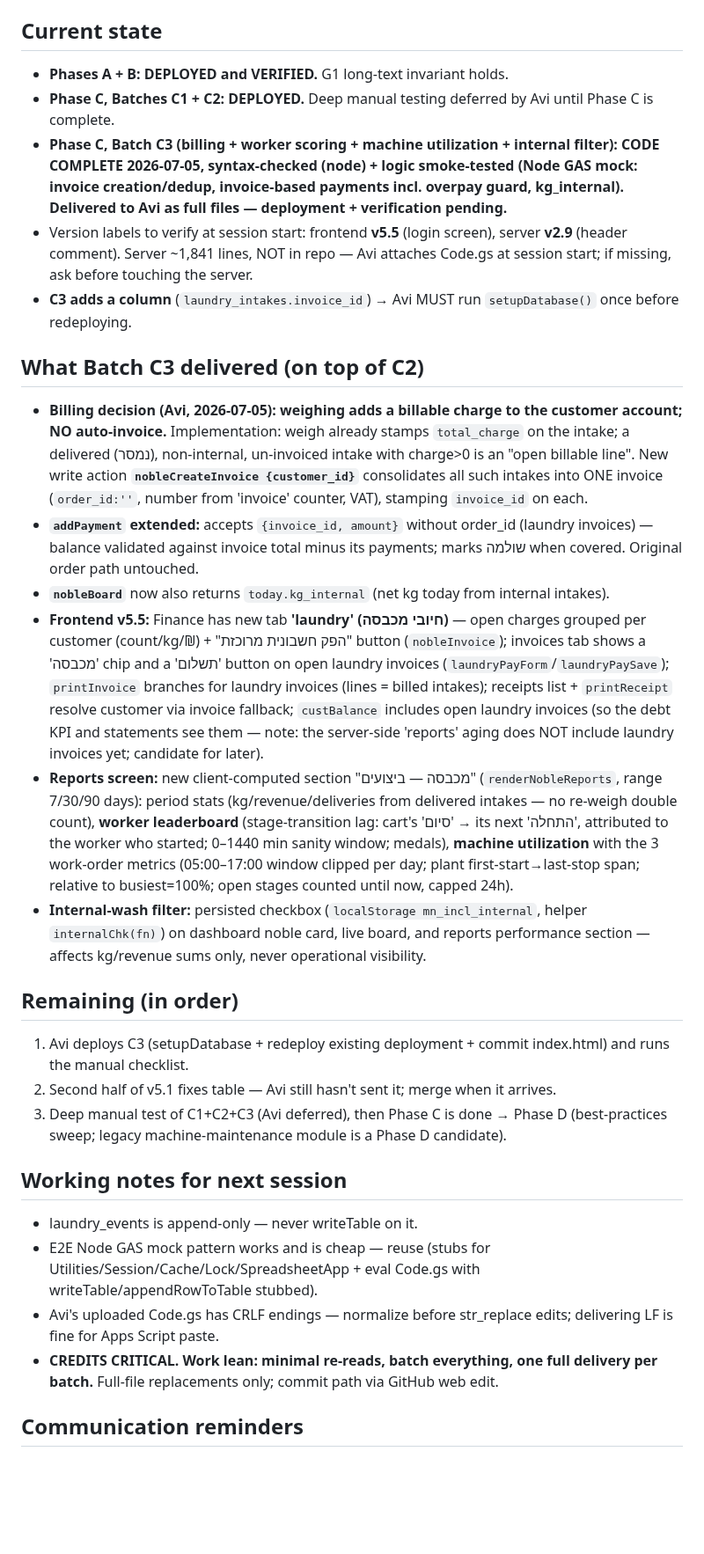
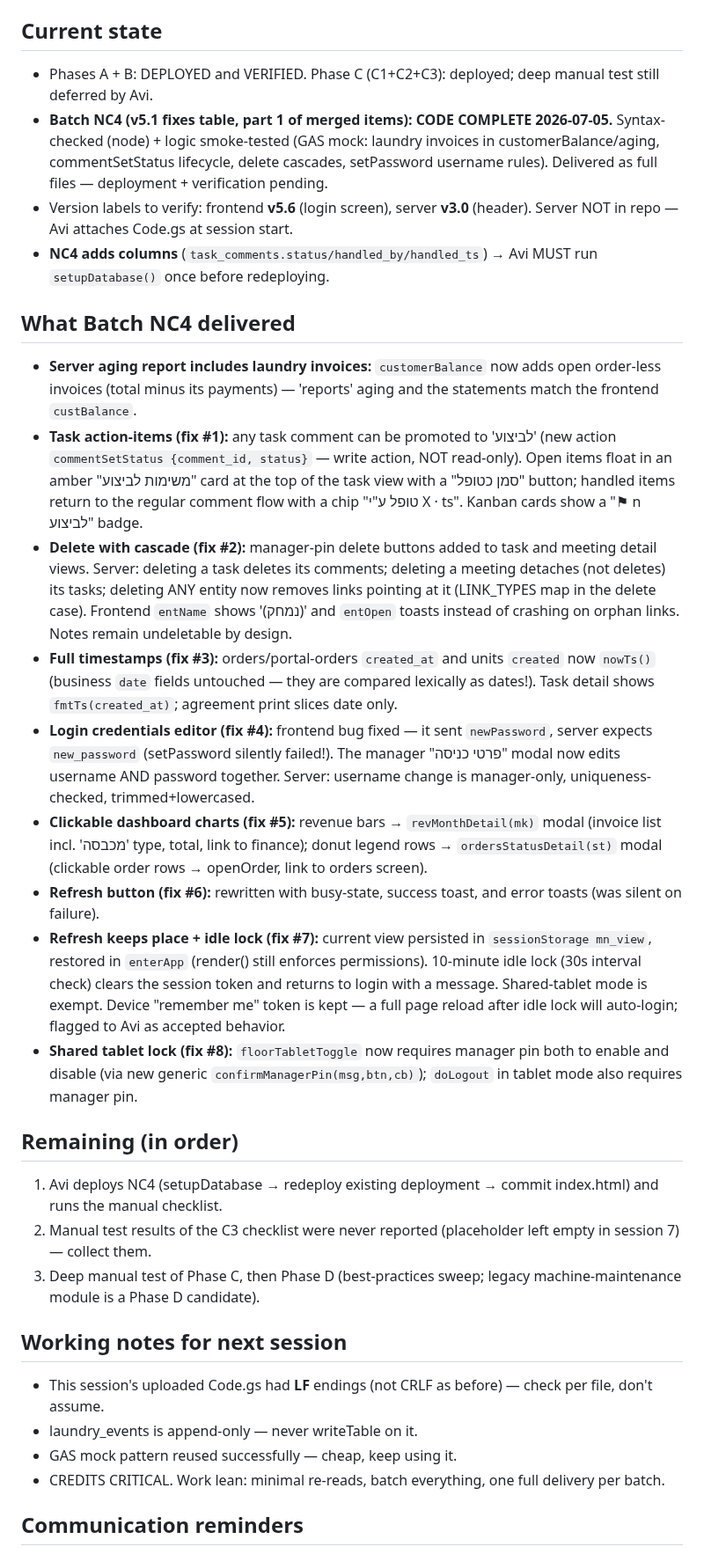
Before and after one commit to aviav4433-cell/mapa-noble, a Markdown page: docs/HANDOFF_LATEST.md, the part around one of its changes. Shown at 88% size. GitHub-like rendering; blank space fills up the shorter version.

```diff
--- a/docs/HANDOFF_LATEST.md
+++ b/docs/HANDOFF_LATEST.md
@@ -4,33 +4,35 @@
 
 ## Current state
 
-- **Phases A + B: DEPLOYED and VERIFIED.** G1 long-text invariant holds.
-- **Phase C, Batches C1 + C2: DEPLOYED.** Deep manual testing deferred by Avi until Phase C is complete.
-- **Phase C, Batch C3 (billing + worker scoring + machine utilization + internal filter): CODE COMPLETE 2026-07-05, syntax-checked (node) + logic smoke-tested (Node GAS mock: invoice creation/dedup, invoice-based payments incl. overpay guard, kg_internal). Delivered to Avi as full files — deployment + verification pending.**
-- Version labels to verify at session start: frontend **v5.5** (login screen), server **v2.9** (header comment). Server ~1,841 lines, NOT in repo — Avi attaches Code.gs at session start; if missing, ask before touching the server.
-- **C3 adds a column** (`laundry_intakes.invoice_id`) → Avi MUST run `setupDatabase()` once before redeploying.
+- Phases A + B: DEPLOYED and VERIFIED. Phase C (C1+C2+C3): deployed; deep manual test still deferred by Avi.
+- **Batch NC4 (v5.1 fixes table, part 1 of merged items): CODE COMPLETE 2026-07-05.** Syntax-checked (node) + logic smoke-tested (GAS mock: laundry invoices in customerBalance/aging, commentSetStatus lifecycle, delete cascades, setPassword username rules). Delivered as full files — deployment + verification pending.
+- Version labels to verify: frontend **v5.6** (login screen), server **v3.0** (header). Server NOT in repo — Avi attaches Code.gs at session start.
+- **NC4 adds columns** (`task_comments.status/handled_by/handled_ts`) → Avi MUST run `setupDatabase()` once before redeploying.
 
-## What Batch C3 delivered (on top of C2)
+## What Batch NC4 delivered
 
-- **Billing decision (Avi, 2026-07-05): weighing adds a billable charge to the customer account; NO auto-invoice.** Implementation: weigh already stamps `total_charge` on the intake; a delivered (נמסר), non-internal, un-invoiced intake with charge>0 is an "open billable line". New write action **`nobleCreateInvoice {customer_id}`** consolidates all such intakes into ONE invoice (`order_id:''`, number from 'invoice' counter, VAT), stamping `invoice_id` on each.
-- **`addPayment` extended:** accepts `{invoice_id, amount}` without order_id (laundry invoices) — balance validated against invoice total minus its payments; marks שולמה when covered. Original order path untouched.
-- **`nobleBoard`** now also returns `today.kg_internal` (net kg today from internal intakes).
-- **Frontend v5.5:** Finance has new tab **'laundry' (חיובי מכבסה)** — open charges grouped per customer (count/kg/₪) + "הפק חשבונית מרוכזת" button (`nobleInvoice`); invoices tab shows a 'מכבסה' chip and a 'תשלום' button on open laundry invoices (`laundryPayForm`/`laundryPaySave`); `printInvoice` branches for laundry invoices (lines = billed intakes); receipts list + `printReceipt` resolve customer via invoice fallback; `custBalance` includes open laundry invoices (so the debt KPI and statements see them — note: the server-side 'reports' aging does NOT include laundry invoices yet; candidate for later).
-- **Reports screen:** new client-computed section "מכבסה — ביצועים" (`renderNobleReports`, range 7/30/90 days): period stats (kg/revenue/deliveries from delivered intakes — no re-weigh double count), **worker leaderboard** (stage-transition lag: cart's 'סיום' → its next 'התחלה', attributed to the worker who started; 0–1440 min sanity window; medals), **machine utilization** with the 3 work-order metrics (05:00–17:00 window clipped per day; plant first-start→last-stop span; relative to busiest=100%; open stages counted until now, capped 24h).
-- **Internal-wash filter:** persisted checkbox (`localStorage mn_incl_internal`, helper `internalChk(fn)`) on dashboard noble card, live board, and reports performance section — affects kg/revenue sums only, never operational visibility.
+- **Server aging report includes laundry invoices:** `customerBalance` now adds open order-less invoices (total minus its payments) — 'reports' aging and the statements match the frontend `custBalance`.
+- **Task action-items (fix #1):** any task comment can be promoted to 'לביצוע' (new action `commentSetStatus {comment_id, status}` — write action, NOT read-only). Open items float in an amber "משימות לביצוע" card at the top of the task view with a "סמן כטופל" button; handled items return to the regular comment flow with a chip "טופל ע"י X · ts". Kanban cards show a "⚑ n לביצוע" badge.
+- **Delete with cascade (fix #2):** manager-pin delete buttons added to task and meeting detail views. Server: deleting a task deletes its comments; deleting a meeting detaches (not deletes) its tasks; deleting ANY entity now removes links pointing at it (LINK_TYPES map in the delete case). Frontend `entName` shows '(נמחק)' and `entOpen` toasts instead of crashing on orphan links. Notes remain undeletable by design.
+- **Full timestamps (fix #3):** orders/portal-orders `created_at` and units `created` now `nowTs()` (business `date` fields untouched — they are compared lexically as dates!). Task detail shows `fmtTs(created_at)`; agreement print slices date only.
+- **Login credentials editor (fix #4):** frontend bug fixed — it sent `newPassword`, server expects `new_password` (setPassword silently failed!). The manager "פרטי כניסה" modal now edits username AND password together. Server: username change is manager-only, uniqueness-checked, trimmed+lowercased.
+- **Clickable dashboard charts (fix #5):** revenue bars → `revMonthDetail(mk)` modal (invoice list incl. 'מכבסה' type, total, link to finance); donut legend rows → `ordersStatusDetail(st)` modal (clickable order rows → openOrder, link to orders screen).
+- **Refresh button (fix #6):** rewritten with busy-state, success toast, and error toasts (was silent on failure).
+- **Refresh keeps place + idle lock (fix #7):** current view persisted in `sessionStorage mn_view`, restored in `enterApp` (render() still enforces permissions). 10-minute idle lock (30s interval check) clears the session token and returns to login with a message. Shared-tablet mode is exempt. Device "remember me" token is kept — a full page reload after idle lock will auto-login; flagged to Avi as accepted behavior.
+- **Shared tablet lock (fix #8):** `floorTabletToggle` now requires manager pin both to enable and disable (via new generic `confirmManagerPin(msg,btn,cb)`); `doLogout` in tablet mode also requires manager pin.
 
 ## Remaining (in order)
 
-1. Avi deploys C3 (setupDatabase + redeploy existing deployment + commit index.html) and runs the manual checklist.
-2. Second half of v5.1 fixes table — Avi still hasn't sent it; merge when it arrives.
-3. Deep manual test of C1+C2+C3 (Avi deferred), then Phase C is done → Phase D (best-practices sweep; legacy machine-maintenance module is a Phase D candidate).
+1. Avi deploys NC4 (setupDatabase → redeploy existing deployment → commit index.html) and runs the manual checklist.
+2. Manual test results of the C3 checklist were never reported (placeholder left empty in session 7) — collect them.
+3. Deep manual test of Phase C, then Phase D (best-practices sweep; legacy machine-maintenance module is a Phase D candidate).
 
 ## Working notes for next session
 
+- This session's uploaded Code.gs had **LF** endings (not CRLF as before) — check per file, don't assume.
 - laundry_events is append-only — never writeTable on it.
-- E2E Node GAS mock pattern works and is cheap — reuse (stubs for Utilities/Session/Cache/Lock/SpreadsheetApp + eval Code.gs with writeTable/appendRowToTable stubbed).
-- Avi's uploaded Code.gs has CRLF endings — normalize before str_replace edits; delivering LF is fine for Apps Script paste.
-- **CREDITS CRITICAL. Work lean: minimal re-reads, batch everything, one full delivery per batch.** Full-file replacements only; commit path via GitHub web edit.
+- GAS mock pattern reused successfully — cheap, keep using it.
+- CREDITS CRITICAL. Work lean: minimal re-reads, batch everything, one full delivery per batch.
 
 ## Communication reminders
 
```
Also changed, not shown: other parts of docs/HANDOFF_LATEST.md (+1 -1 lines).
